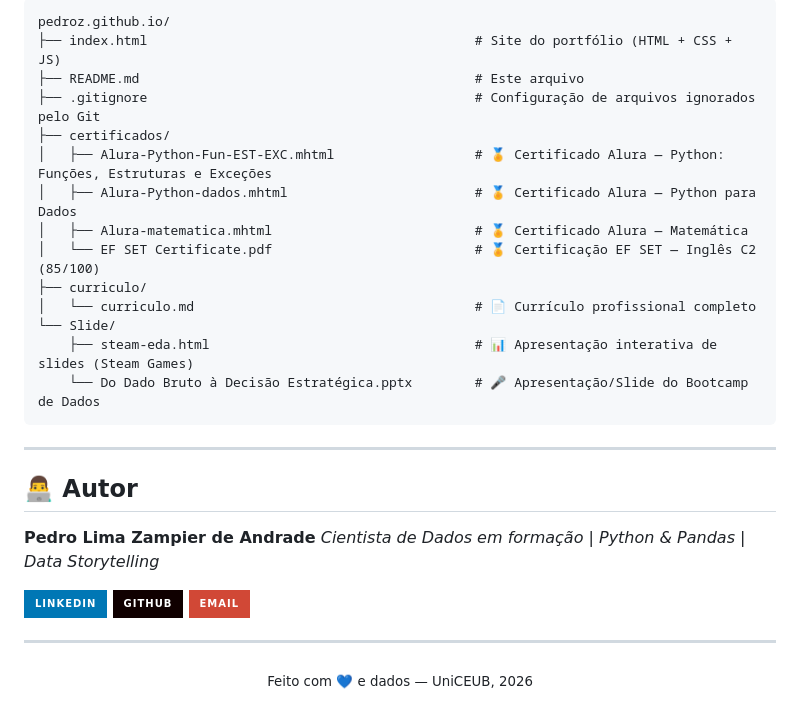
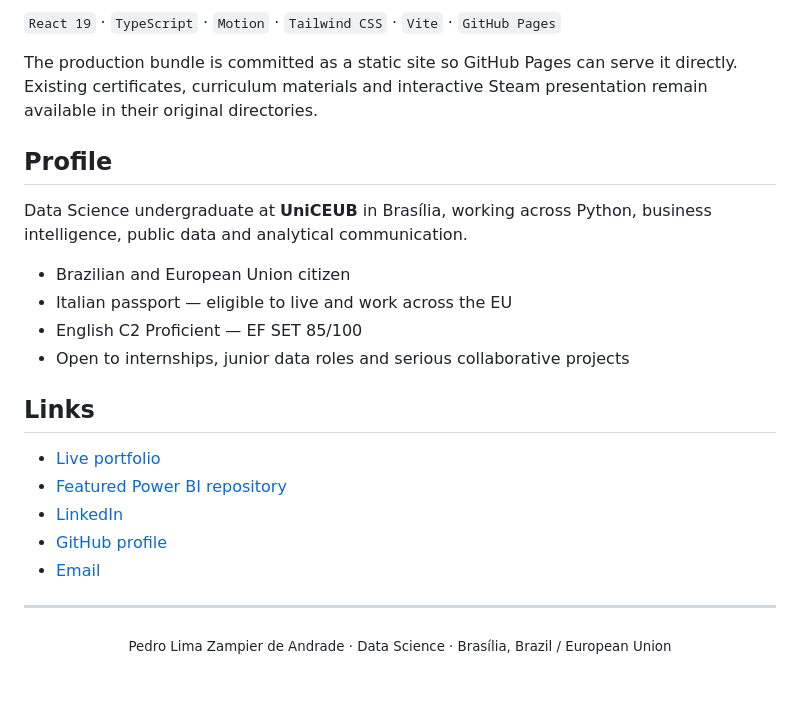
Before and after one commit to OPedroZampier/pedroz.github.io, a Markdown page: README.md, the part around one of its changes. GitHub-like rendering; badges without logos.

````diff
--- a/README.md
+++ b/README.md
@@ -64,34 +45,27 @@ Através deste portfólio, você terá acesso aos meus repositórios de dados re
 
-```
-pedroz.github.io/
-├── index.html                                          # Site do portfólio (HTML + CSS + JS)
-├── README.md                                           # Este arquivo
-├── .gitignore                                          # Configuração de arquivos ignorados pelo Git
-├── certificados/
-│   ├── Alura-Python-Fun-EST-EXC.mhtml                  # 🏅 Certificado Alura — Python: Funções, Estruturas e Exceções
-│   ├── Alura-Python-dados.mhtml                        # 🏅 Certificado Alura — Python para Dados
-│   ├── Alura-matematica.mhtml                          # 🏅 Certificado Alura — Matemática
-│   └── EF SET Certificate.pdf                          # 🏅 Certificação EF SET — Inglês C2 (85/100)
-├── curriculo/
-│   └── curriculo.md                                    # 📄 Currículo profissional completo
-└── Slide/
-    ├── steam-eda.html                                  # 📊 Apresentação interativa de slides (Steam Games)
-    └── Do Dado Bruto à Decisão Estratégica.pptx        # 🎤 Apresentação/Slide do Bootcamp de Dados
-```
+`React 19` · `TypeScript` · `Motion` · `Tailwind CSS` · `Vite` · `GitHub Pages`
 
----
+The production bundle is committed as a static site so GitHub Pages can serve it directly. Existing certificates, curriculum materials and interactive Steam presentation remain available in their original directories.
 
-## 👨‍💻 Autor
+## Profile
 
-**Pedro Lima Zampier de Andrade**
-*Cientista de Dados em formação | Python & Pandas | Data Storytelling*
+Data Science undergraduate at **UniCEUB** in Brasília, working across Python, business intelligence, public data and analytical communication.
 
-[![LinkedIn](https://img.shields.io/badge/LinkedIn-0077B5?style=for-the-badge&logo=linkedin&logoColor=white)](https://br.linkedin.com/in/pedro-lima-zampier-de-andrade-a8a6513b4)
-[![GitHub](https://img.shields.io/badge/GitHub-100000?style=for-the-badge&logo=github&logoColor=white)](https://github.com/OPedroZampier)
-[![Email](https://img.shields.io/badge/Email-D14836?style=for-the-badge&logo=gmail&logoColor=white)](mailto:pedroperry0@gmail.com)
+- Brazilian and European Union citizen
+- Italian passport — eligible to live and work across the EU
+- English C2 Proficient — EF SET 85/100
+- Open to internships, junior data roles and serious collaborative projects
+
+## Links
+
+- [Live portfolio](https://opedrozampier.github.io/pedroz.github.io/)
+- [Featured Power BI repository](https://github.com/OPedroZampier/brazil-elections-2026-powerbi)
+- [LinkedIn](https://br.linkedin.com/in/pedro-lima-zampier-de-andrade-a8a6513b4)
+- [GitHub profile](https://github.com/OPedroZampier)
+- [Email](mailto:pedroperry0@gmail.com)
 
 ---
 
 <p align="center">
-  <sub>Feito com 💙 e dados — UniCEUB, 2026</sub>
+  <sub>Pedro Lima Zampier de Andrade · Data Science · Brasília, Brazil / European Union</sub>
 </p>
````
Also changed, not shown: other parts of README.md (+26 -45 lines).
